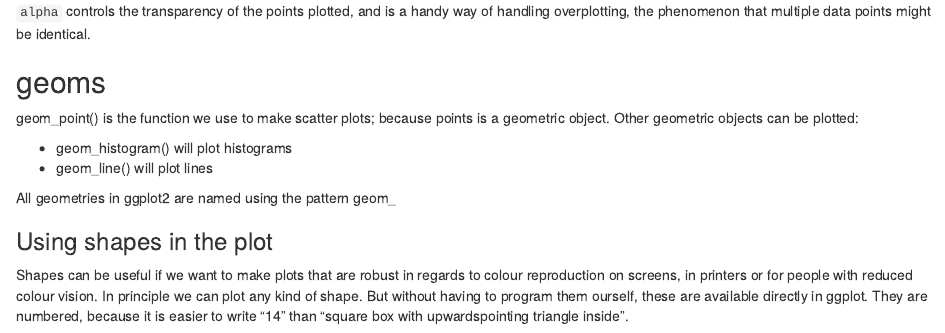
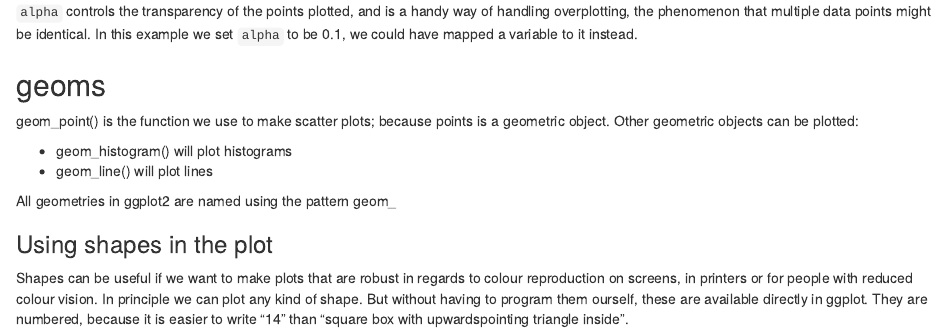
Before and after one commit to KUBDatalab/R-visualisation, an R Markdown document (episodes/02-further-mapping.Rmd): the page in a window 1100 px wide, from 3310 px down. Rendered offline with R 4.5, knitr and Pandoc, with nearby package versions.

Commit message:
resolves #18

````diff
--- a/episodes/02-further-mapping.Rmd
+++ b/episodes/02-further-mapping.Rmd
@@ -108,9 +108,11 @@ we have as many datapoints as we have here, is `alpha`:
 ggplot(data = diamonds, mapping = aes(x = carat, y = price, color = color)) +
   geom_point(alpha = 0.1)
 ```
+
 `alpha` controls the transparency of the points plotted, and is a handy way of
 handling overplotting, the phenomenon that multiple data points might be
-identical.
+identical. In this example we set `alpha` to be 0.1, we could have mapped
+a variable to it instead.
 
 
 :::: callout
````
